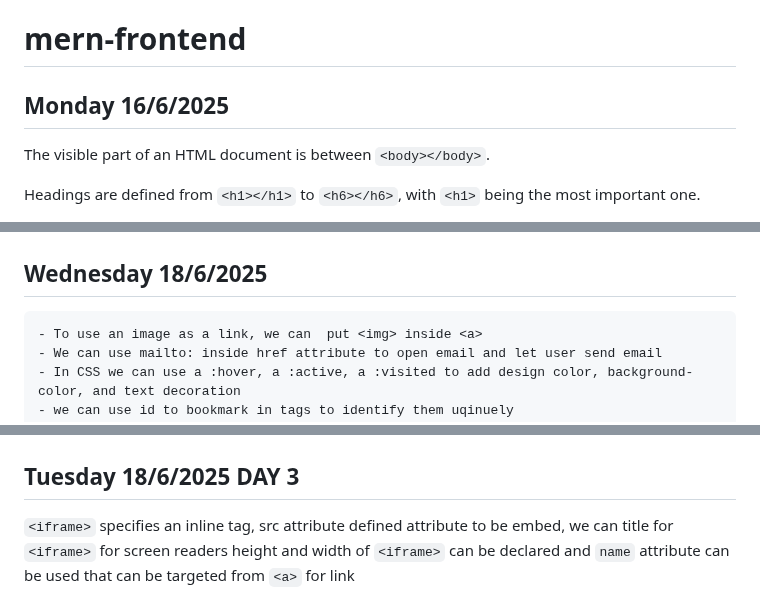
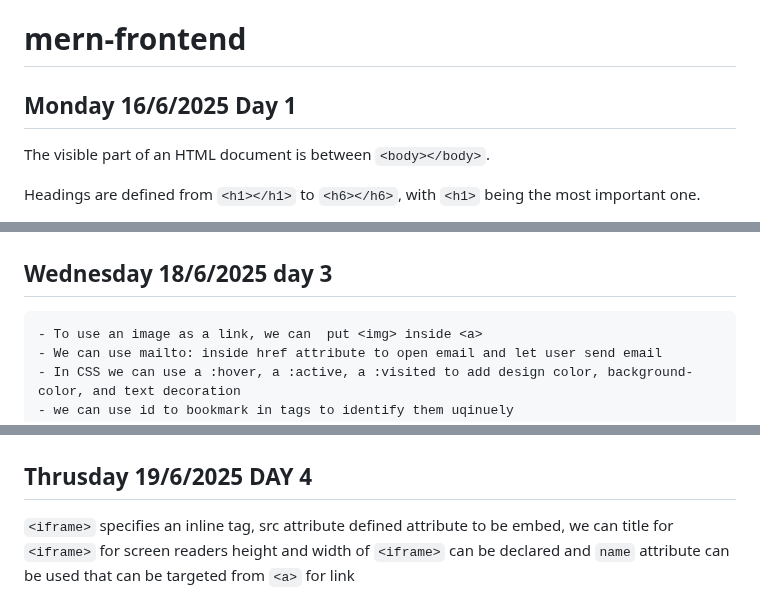
Before and after one commit to sp18-sunnydhaka/mern-fronted, a Markdown page: README.md, 3 parts joined by grey strips. GitHub-like rendering.

```diff
--- a/README.md
+++ b/README.md
@@ -1,5 +1,5 @@
 # mern-frontend
-## Monday 16/6/2025
+## Monday 16/6/2025 Day 1
 
 The visible part of an HTML document is between `<body></body>`.
 
@@ -62,7 +62,7 @@ Inline - In inline elements like `<span>` and `<img>` are laid horizontally
 ![Alt text](/assets/image.png "Day 2 Task")
 
 
-## Wednesday 18/6/2025
+## Wednesday 18/6/2025 day 3
 
 
     - To use an image as a link, we can  put <img> inside <a>
@@ -140,7 +140,7 @@ Following CSS option is available to
 
 ![Alt text](/assets/Day3_task.png "Day 3 Task")
 
-## Tuesday 18/6/2025 DAY 3
+## Thrusday 19/6/2025 DAY 4
 
 `<iframe>` specifies an inline tag, src attribute defined attribute to be embed, we can title for `<iframe>` for screen readers height and width of `<iframe>` can be declared and `name` attribute can be used that can be targeted from `<a>` for link
 
```
